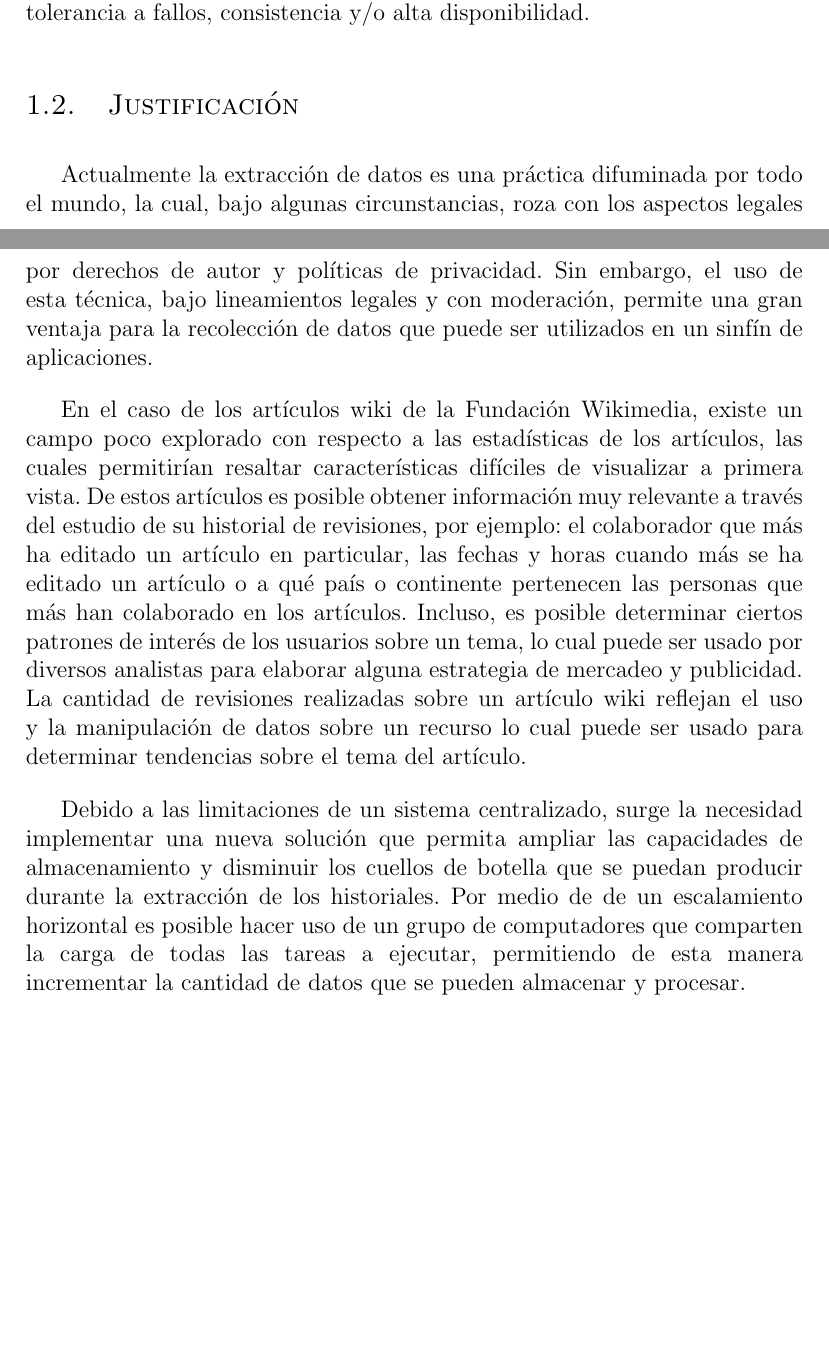
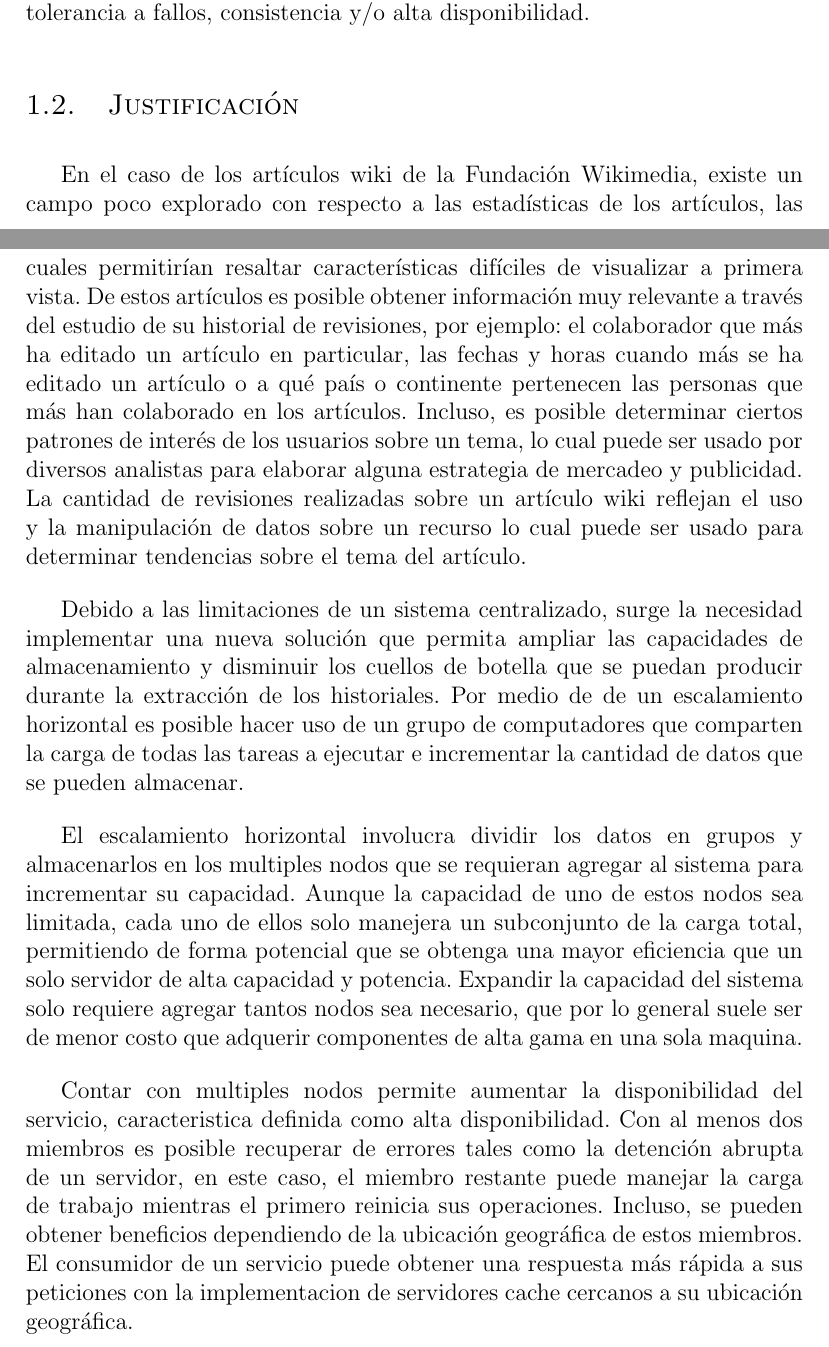
Before and after one commit to frankjdelgado/wiki-history-extractor-api-doc, a LaTeX document (main.tex, which reads chapters/1.tex): two parts of pages 10 and 11 of 27, joined at a grey line, cut so that both start at the same text, the shorter picture padded with empty space. Compiled offline with pdfLaTeX.

Commit message:
improved chapter 1

```diff
--- a/chapters/1.tex
+++ b/chapters/1.tex
@@ -102,12 +102,6 @@ disponibilidad.
 
 \subsection{Justificación}
 
-Actualmente la extracción de datos es una práctica difuminada por todo el mundo, la
-cual, bajo algunas circunstancias, roza con los aspectos legales por derechos de autor y
-políticas de privacidad. Sin embargo, el uso de esta técnica, bajo lineamientos legales y con
-moderación, permite una gran ventaja para la recolección de datos que puede ser
-utilizados en un sinfín de aplicaciones.
-
 En el caso de los artículos wiki de la Fundación Wikimedia, existe un campo poco
 explorado con respecto a las estadísticas de los artículos, las cuales permitirían resaltar
 características difíciles de visualizar a primera vista. De estos artículos es posible
@@ -124,8 +118,22 @@ artículo.
 Debido a las limitaciones de un sistema centralizado, surge la necesidad implementar una nueva solución
 que permita ampliar las capacidades de almacenamiento y disminuir los cuellos de botella que se puedan
 producir durante la extracción de los historiales. Por medio de de un escalamiento horizontal
-es posible hacer uso de un grupo de computadores que comparten la carga de todas las tareas a ejecutar,
-permitiendo de esta manera incrementar la cantidad de datos que se pueden almacenar y procesar.
+es posible hacer uso de un grupo de computadores que comparten la carga de todas las tareas a ejecutar e
+incrementar la cantidad de datos que se pueden almacenar.
+
+El escalamiento horizontal involucra dividir los datos en grupos y almacenarlos en los multiples nodos
+que se requieran agregar al sistema para incrementar su capacidad. Aunque la capacidad de uno de estos
+nodos sea limitada, cada uno de ellos solo manejera un subconjunto de la carga total, permitiendo
+de forma potencial que se obtenga una mayor eficiencia que un solo servidor de alta capacidad y potencia.
+Expandir la capacidad del sistema solo requiere agregar tantos nodos sea necesario, que por lo general
+suele ser de menor costo que adquerir componentes de alta gama en una sola maquina.
+
+Contar con multiples nodos permite aumentar la disponibilidad del servicio, caracteristica
+definida como alta disponibilidad. Con al menos dos miembros es posible recuperar de errores tales como
+la detención abrupta de un servidor, en este caso, el miembro restante puede manejar la carga de trabajo
+mientras el primero reinicia sus operaciones. Incluso, se pueden obtener beneficios dependiendo de
+la ubicación geográfica de estos miembros. El consumidor de un servicio puede obtener una respuesta
+más rápida a sus peticiones con la implementacion de servidores cache cercanos a su ubicación geográfica.
 
 \subsection{Objetivos}
 
```
